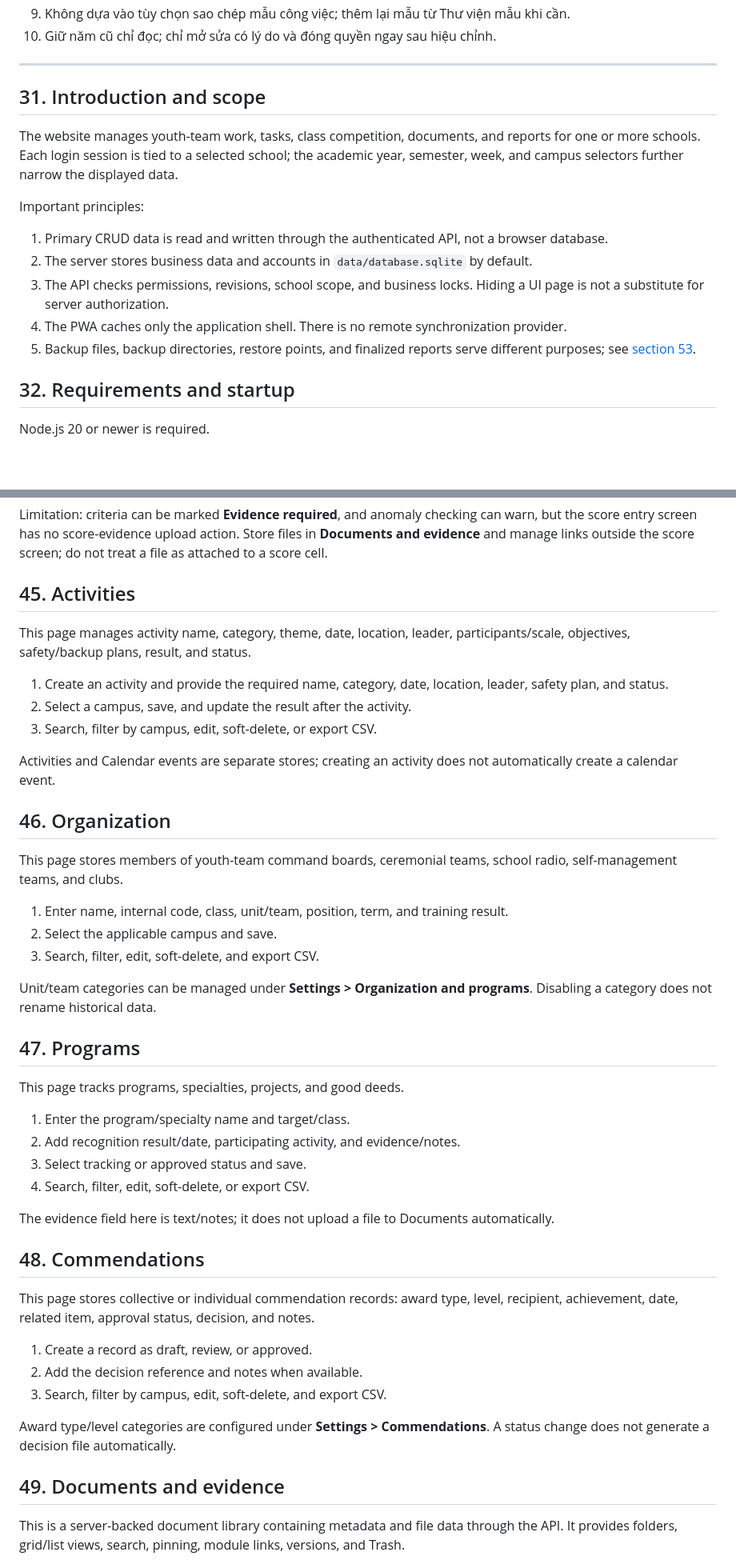
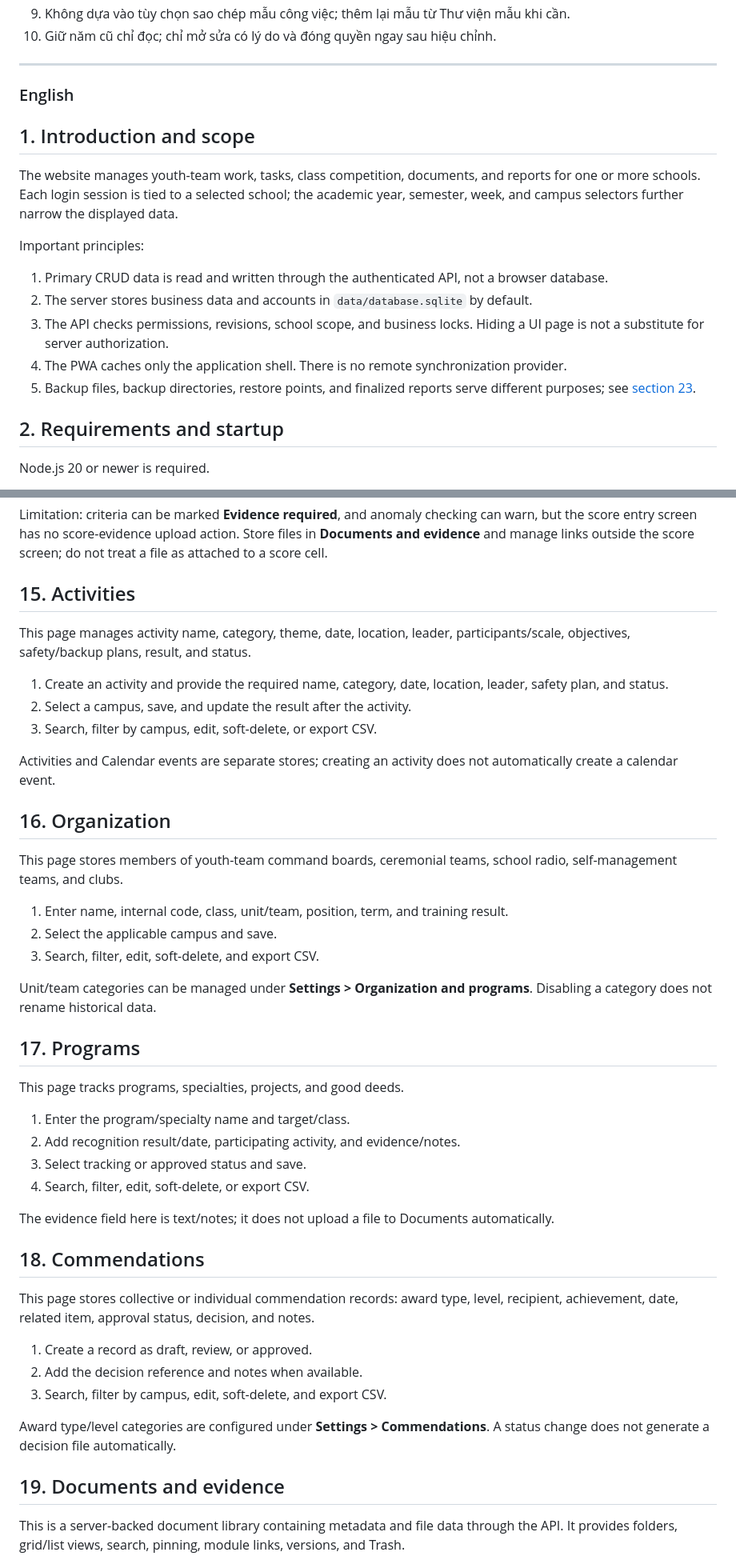
Before and after one commit to hoangloi727/tpt, a Markdown page: manual.md, 2 parts joined by grey strips. Shown at 80% size. Rendered like a GitHub page; blank space fills up the shorter version.

Commit message:
edit manual

```diff
--- a/manual.md
+++ b/manual.md
@@ -600,9 +602,10 @@ Giới hạn tệp tài liệu mặc định là 25 MB/tệp và có thể đổ
 10. Giữ năm cũ chỉ đọc; chỉ mở sửa có lý do và đóng quyền ngay sau hiệu chỉnh.
 
 ---
+### English
 
 <a id="en-01"></a>
-## 31. Introduction and scope
+## 1. Introduction and scope
 
 The website manages youth-team work, tasks, class competition, documents, and reports for one or more schools. Each login session is tied to a selected school; the academic year, semester, week, and campus selectors further narrow the displayed data.
 
@@ -612,10 +615,10 @@ Important principles:
 2. The server stores business data and accounts in `data/database.sqlite` by default.
 3. The API checks permissions, revisions, school scope, and business locks. Hiding a UI page is not a substitute for server authorization.
 4. The PWA caches only the application shell. There is no remote synchronization provider.
-5. Backup files, backup directories, restore points, and finalized reports serve different purposes; see [section 53](#en-23).
+5. Backup files, backup directories, restore points, and finalized reports serve different purposes; see [section 23](#en-23).
 
 <a id="en-02"></a>
-## 32. Requirements and startup
+## 2. Requirements and startup
 
 Node.js 20 or newer is required.
 
@@ -831,7 +834,7 @@ Each class group has an independent ranking. Ungrouped classes compete only in *
 Limitation: criteria can be marked **Evidence required**, and anomaly checking can warn, but the score entry screen has no score-evidence upload action. Store files in **Documents and evidence** and manage links outside the score screen; do not treat a file as attached to a score cell.
 
 <a id="en-15"></a>
-## 45. Activities
+## 15. Activities
 
 This page manages activity name, category, theme, date, location, leader, participants/scale, objectives, safety/backup plans, result, and status.
 
@@ -842,7 +845,7 @@ This page manages activity name, category, theme, date, location, leader, partic
 Activities and Calendar events are separate stores; creating an activity does not automatically create a calendar event.
 
 <a id="en-16"></a>
-## 46. Organization
+## 16. Organization
 
 This page stores members of youth-team command boards, ceremonial teams, school radio, self-management teams, and clubs.
 
@@ -853,7 +856,7 @@ This page stores members of youth-team command boards, ceremonial teams, school
 Unit/team categories can be managed under **Settings > Organization and programs**. Disabling a category does not rename historical data.
 
 <a id="en-17"></a>
-## 47. Programs
+## 17. Programs
 
 This page tracks programs, specialties, projects, and good deeds.
 
@@ -865,7 +868,7 @@ This page tracks programs, specialties, projects, and good deeds.
 The evidence field here is text/notes; it does not upload a file to Documents automatically.
 
 <a id="en-18"></a>
-## 48. Commendations
+## 18. Commendations
 
 This page stores collective or individual commendation records: award type, level, recipient, achievement, date, related item, approval status, decision, and notes.
 
@@ -876,7 +879,7 @@ This page stores collective or individual commendation records: award type, leve
 Award type/level categories are configured under **Settings > Commendations**. A status change does not generate a decision file automatically.
 
 <a id="en-19"></a>
-## 49. Documents and evidence
+## 19. Documents and evidence
 
 This is a server-backed document library containing metadata and file data through the API. It provides folders, grid/list views, search, pinning, module links, versions, and Trash.
 
```
Also changed, not shown: other parts of manual.md (+26 -24 lines).
